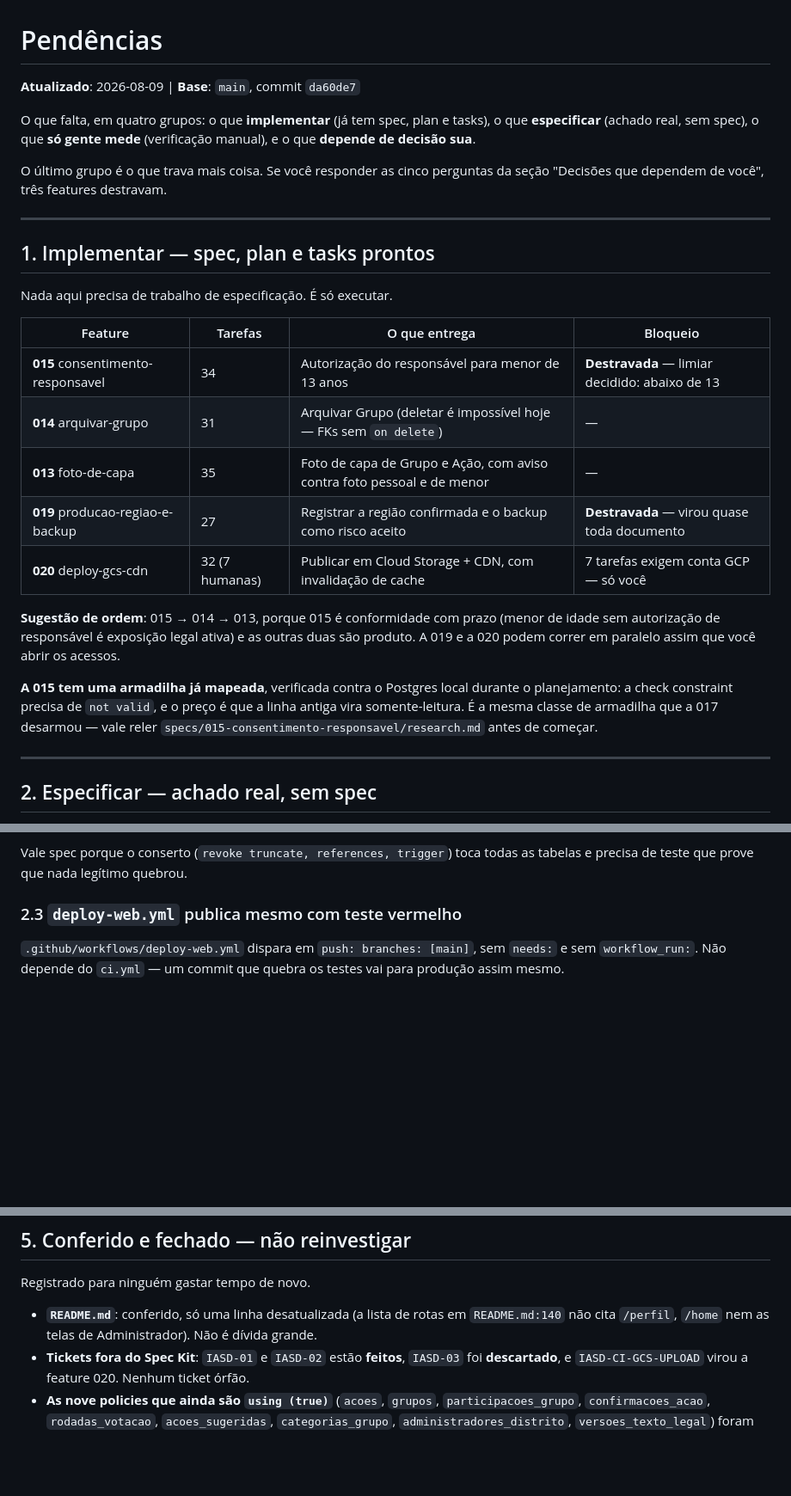
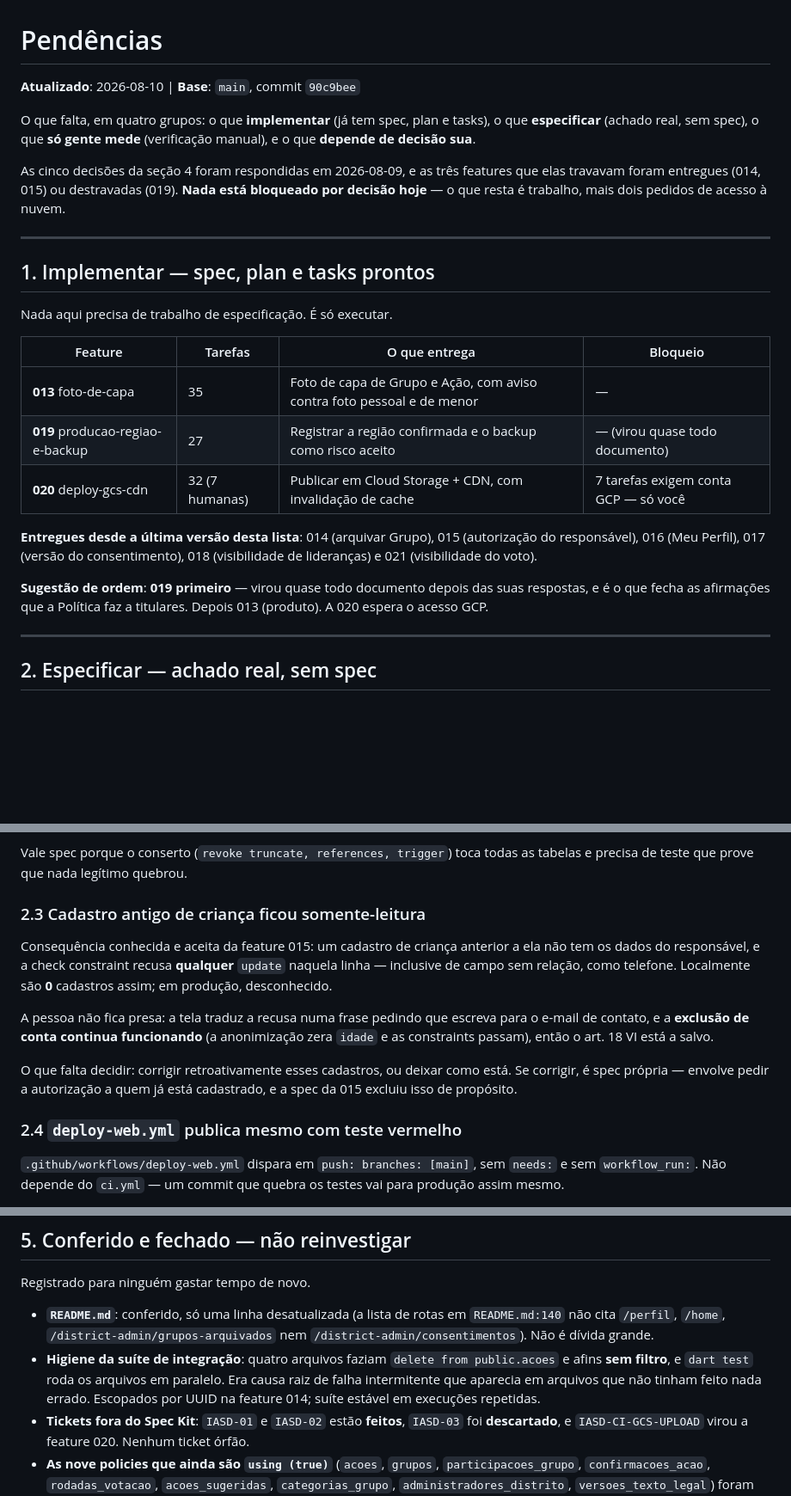
Before and after one commit to JDaniielC/iasd-conecta, a Markdown page: PENDENCIAS.md, 3 parts joined by grey strips. Shown at 86% size. Drawn GitHub-style; blank space fills up the shorter version.

Commit message:
docs: atualiza PENDENCIAS após 014, 015, 016, 017, 018 e 021
Nada está bloqueado por decisão hoje. Restam 013 (produto), 019 (virou
quase todo documento depois das respostas) e 020 (espera acesso GCP).

Achado novo registrado: cadastro antigo de criança ficou somente-leitura
pela constraint da 015. Localmente são 0; em produção, desconhecido. A
pessoa não fica presa — a tela explica e a exclusão de conta continua
funcionando —, mas corrigir retroativamente é decisão em aberto e viraria
spec própria.

Co-Authored-By: Claude Opus 5 (1M context) <noreply@anthropic.com>

```diff
--- a/PENDENCIAS.md
+++ b/PENDENCIAS.md
@@ -1,13 +1,14 @@
 # Pendências
 
-**Atualizado**: 2026-08-09 | **Base**: `main`, commit `da60de7`
+**Atualizado**: 2026-08-10 | **Base**: `main`, commit `90c9bee`
 
 O que falta, em quatro grupos: o que **implementar** (já tem spec, plan e tasks), o que
 **especificar** (achado real, sem spec), o que **só gente mede** (verificação manual), e o
 que **depende de decisão sua**.
 
-O último grupo é o que trava mais coisa. Se você responder as cinco perguntas da seção
-"Decisões que dependem de você", três features destravam.
+As cinco decisões da seção 4 foram respondidas em 2026-08-09, e as três features que elas
+travavam foram entregues (014, 015) ou destravadas (019). **Nada está bloqueado por decisão
+hoje** — o que resta é trabalho, mais dois pedidos de acesso à nuvem.
 
 ---
 
@@ -17,20 +18,17 @@ Nada aqui precisa de trabalho de especificação. É só executar.
 
 | Feature | Tarefas | O que entrega | Bloqueio |
 |---|---|---|---|
-| **015** consentimento-responsavel | 34 | Autorização do responsável para menor de 13 anos | **Destravada** — limiar decidido: abaixo de 13 |
-| **014** arquivar-grupo | 31 | Arquivar Grupo (deletar é impossível hoje — FKs sem `on delete`) | — |
 | **013** foto-de-capa | 35 | Foto de capa de Grupo e Ação, com aviso contra foto pessoal e de menor | — |
-| **019** producao-regiao-e-backup | 27 | Registrar a região confirmada e o backup como risco aceito | **Destravada** — virou quase toda documento |
+| **019** producao-regiao-e-backup | 27 | Registrar a região confirmada e o backup como risco aceito | — (virou quase todo documento) |
 | **020** deploy-gcs-cdn | 32 (7 humanas) | Publicar em Cloud Storage + CDN, com invalidação de cache | 7 tarefas exigem conta GCP — só você |
 
-**Sugestão de ordem**: 015 → 014 → 013, porque 015 é conformidade com prazo (menor de idade
-sem autorização de responsável é exposição legal ativa) e as outras duas são produto. A 019 e
-a 020 podem correr em paralelo assim que você abrir os acessos.
+**Entregues desde a última versão desta lista**: 014 (arquivar Grupo), 015 (autorização do
+responsável), 016 (Meu Perfil), 017 (versão do consentimento), 018 (visibilidade de
+lideranças) e 021 (visibilidade do voto).
 
-**A 015 tem uma armadilha já mapeada**, verificada contra o Postgres local durante o
-planejamento: a check constraint precisa de `not valid`, e o preço é que a linha antiga vira
-somente-leitura. É a mesma classe de armadilha que a 017 desarmou — vale reler
-`specs/015-consentimento-responsavel/research.md` antes de começar.
+**Sugestão de ordem**: **019 primeiro** — virou quase todo documento depois das suas
+respostas, e é o que fecha as afirmações que a Política faz a titulares. Depois 013 (produto).
+A 020 espera o acesso GCP.
 
 ---
 
@@ -64,7 +62,22 @@ privilégio, não vulnerabilidade viva — e é assim que deve ser descrito, sem
 Vale spec porque o conserto (`revoke truncate, references, trigger`) toca todas as tabelas e
 precisa de teste que prove que nada legítimo quebrou.
 
-### 2.3 `deploy-web.yml` publica mesmo com teste vermelho
+### 2.3 Cadastro antigo de criança ficou somente-leitura
+
+Consequência conhecida e aceita da feature 015: um cadastro de criança anterior a ela não tem
+os dados do responsável, e a check constraint recusa **qualquer** `update` naquela linha —
+inclusive de campo sem relação, como telefone. Localmente são **0** cadastros assim; em
+produção, desconhecido.
+
+A pessoa não fica presa: a tela traduz a recusa numa frase pedindo que escreva para o e-mail
+de contato, e a **exclusão de conta continua funcionando** (a anonimização zera `idade` e as
+constraints passam), então o art. 18 VI está a salvo.
+
+O que falta decidir: corrigir retroativamente esses cadastros, ou deixar como está. Se
+corrigir, é spec própria — envolve pedir a autorização a quem já está cadastrado, e a spec da
+015 excluiu isso de propósito.
+
+### 2.4 `deploy-web.yml` publica mesmo com teste vermelho
 
 `.github/workflows/deploy-web.yml` dispara em `push: branches: [main]`, sem `needs:` e sem
 `workflow_run:`. Não depende do `ci.yml` — um commit que quebra os testes vai para produção
@@ -157,7 +170,12 @@ Respondida na prática: **014 primeiro** (arquivar Grupo), por escolha do dono d
 Registrado para ninguém gastar tempo de novo.
 
 - **`README.md`**: conferido, só uma linha desatualizada (a lista de rotas em `README.md:140`
-  não cita `/perfil`, `/home` nem as telas de Administrador). Não é dívida grande.
+  não cita `/perfil`, `/home`, `/district-admin/grupos-arquivados` nem
+  `/district-admin/consentimentos`). Não é dívida grande.
+- **Higiene da suíte de integração**: quatro arquivos faziam `delete from public.acoes` e
+  afins **sem filtro**, e `dart test` roda os arquivos em paralelo. Era causa raiz de falha
+  intermitente que aparecia em arquivos que não tinham feito nada errado. Escopados por UUID
+  na feature 014; suíte estável em execuções repetidas.
 - **Tickets fora do Spec Kit**: `IASD-01` e `IASD-02` estão **feitos**, `IASD-03` foi
   **descartado**, e `IASD-CI-GCS-UPLOAD` virou a feature 020. Nenhum ticket órfão.
 - **As nove policies que ainda são `using (true)`** (`acoes`, `grupos`,
```
